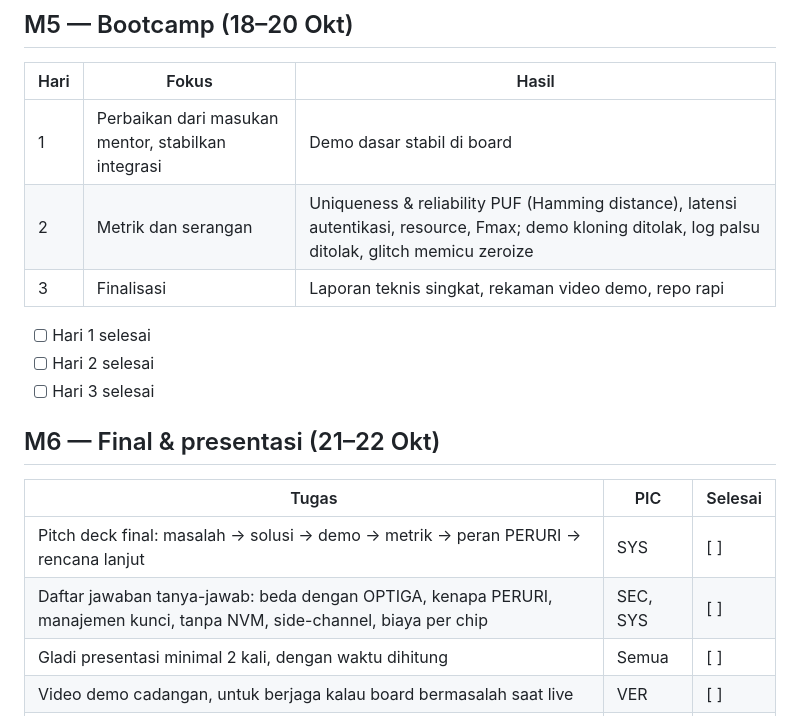
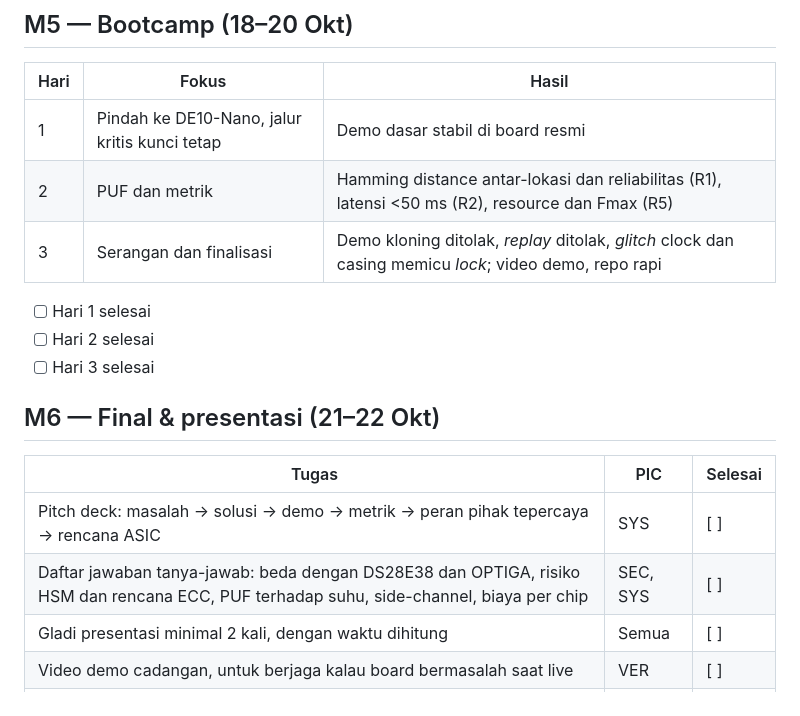
Before and after one commit to AdakHaddad/battery-auth, a Markdown page: docs/MILESTONES.md, the part around one of its changes. GitHub-like rendering.

```diff
--- a/docs/MILESTONES.md
+++ b/docs/MILESTONES.md
@@ -84,9 +82,9 @@ Jangan menunggu pengumuman Top 5. Bootcamp hanya 3 hari, jadi bagian dasar harus
 
 | Hari | Fokus | Hasil |
 |---|---|---|
-| 1 | Perbaikan dari masukan mentor, stabilkan integrasi | Demo dasar stabil di board |
-| 2 | Metrik dan serangan | Uniqueness & reliability PUF (Hamming distance), latensi autentikasi, resource, Fmax; demo kloning ditolak, log palsu ditolak, glitch memicu zeroize |
-| 3 | Finalisasi | Laporan teknis singkat, rekaman video demo, repo rapi |
+| 1 | Pindah ke DE10-Nano, jalur kritis kunci tetap | Demo dasar stabil di board resmi |
+| 2 | PUF dan metrik | Hamming distance antar-lokasi dan reliabilitas (R1), latensi <50 ms (R2), resource dan Fmax (R5) |
+| 3 | Serangan dan finalisasi | Demo kloning ditolak, *replay* ditolak, *glitch* clock dan casing memicu *lock*; video demo, repo rapi |
 
 - [ ] Hari 1 selesai
 - [ ] Hari 2 selesai
@@ -96,8 +94,8 @@ Jangan menunggu pengumuman Top 5. Bootcamp hanya 3 hari, jadi bagian dasar harus
 
 | Tugas | PIC | Selesai |
 |---|---|---|
-| Pitch deck final: masalah → solusi → demo → metrik → peran PERURI → rencana lanjut | SYS | [ ] |
-| Daftar jawaban tanya-jawab: beda dengan OPTIGA, kenapa PERURI, manajemen kunci, tanpa NVM, side-channel, biaya per chip | SEC, SYS | [ ] |
+| Pitch deck: masalah → solusi → demo → metrik → peran pihak tepercaya → rencana ASIC | SYS | [ ] |
+| Daftar jawaban tanya-jawab: beda dengan DS28E38 dan OPTIGA, risiko HSM dan rencana ECC, PUF terhadap suhu, side-channel, biaya per chip | SEC, SYS | [ ] |
 | Gladi presentasi minimal 2 kali, dengan waktu dihitung | Semua | [ ] |
 | Video demo cadangan, untuk berjaga kalau board bermasalah saat live | VER | [ ] |
 | Board, kabel, dan laptop dicek H-1 | RTL | [ ] |
```
Also changed, not shown: other parts of docs/MILESTONES.md (+40 -42 lines).
